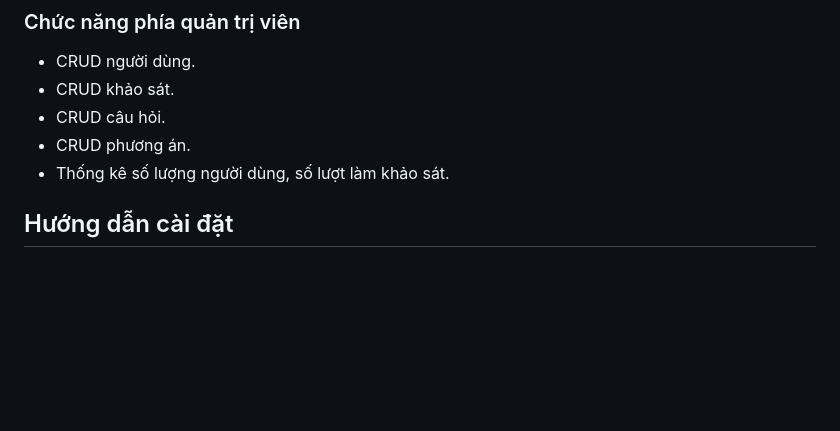
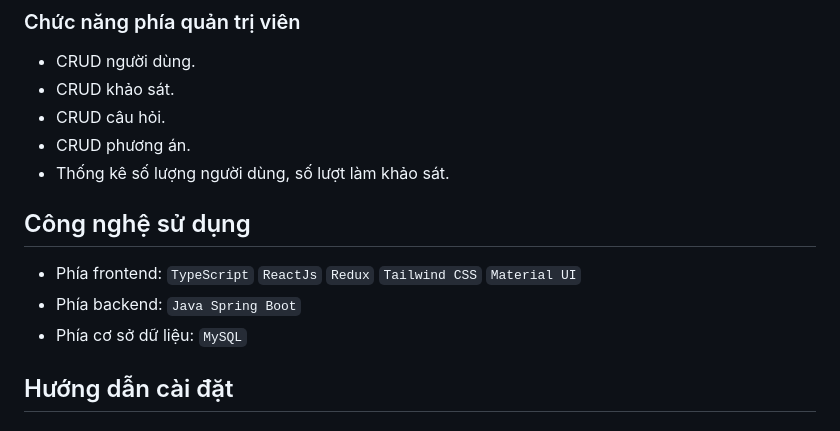
Before and after one commit to workanhnguyen/career_support, a Markdown page: README.md, the part around the change. GitHub-like rendering; blank space fills up the shorter version.

```diff
--- a/README.md
+++ b/README.md
@@ -14,6 +14,11 @@ Trong thời đại ngày nay, có rất nhiều ngành nghề ở nhiều lĩnh
 * CRUD câu hỏi.
 * CRUD phương án.
 * Thống kê số lượng người dùng, số lượt làm khảo sát.
+
+## Công nghệ sử dụng
+* Phía frontend: `TypeScript` `ReactJs` `Redux` `Tailwind CSS` `Material UI`
+* Phía backend: `Java Spring Boot`
+* Phía cơ sở dữ liệu: `MySQL`
 
 ## Hướng dẫn cài đặt
 #### Bước 1: Yêu cầu môi trường cài đặt (vui lòng bỏ qua nếu đã đáp ứng các môi trường bên dưới).
```
